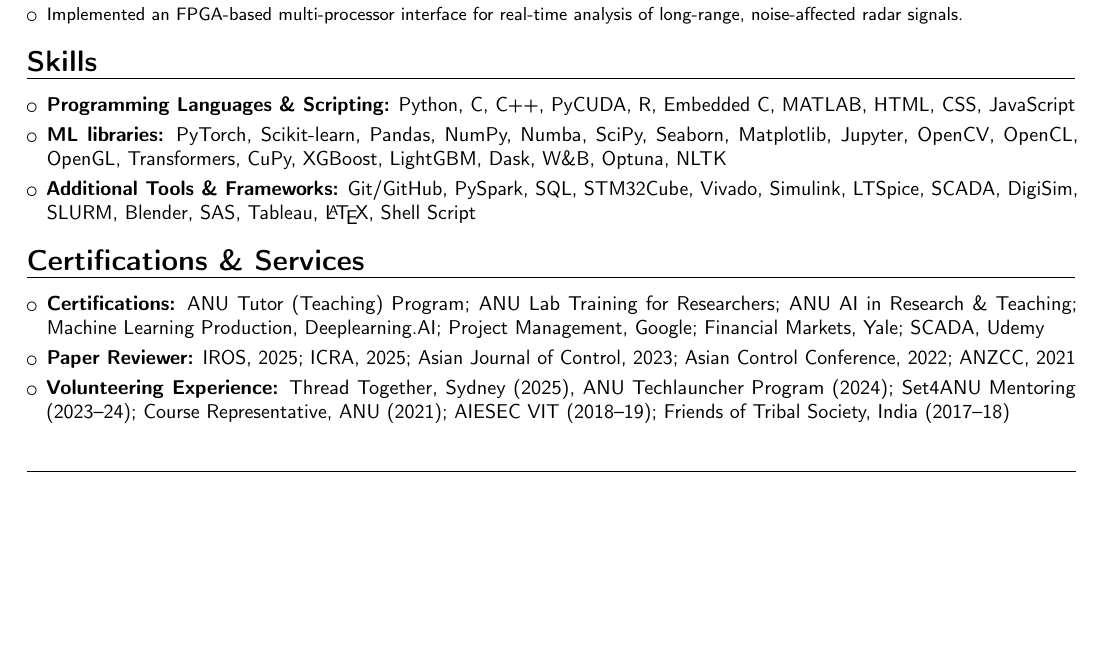
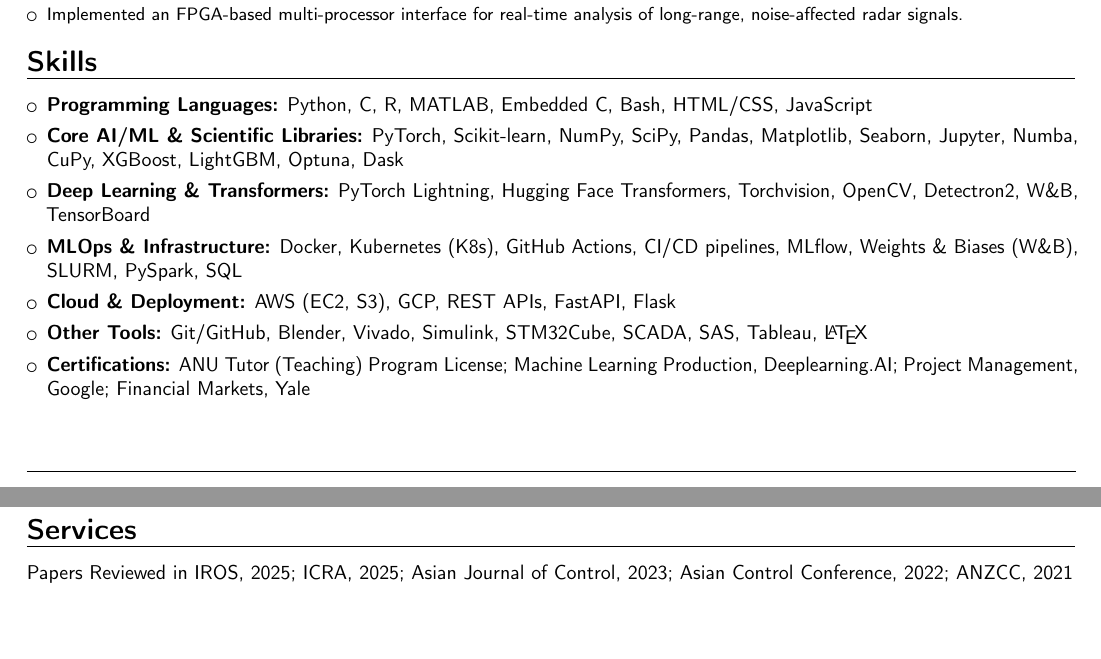
Before and after one commit to 1ssb/1ssb.github.io, a LaTeX CV (resume/Resume.tex): part of page 2 of 2 before the commit and two parts of pages 2 and 3 of 3 after it, the two joined at a grey line, cut so that both start at the same text, the shorter picture padded with empty space. Compiled offline with pdfLaTeX.

Commit message:
Update Resume.tex

```diff
--- a/resume/Resume.tex
+++ b/resume/Resume.tex
@@ -161,17 +161,16 @@
 %
 \section*{Skills}
 \begin{itemize}[leftmargin=*, itemsep=0em]
-    \item \textbf{Programming Languages \& Scripting:} Python, C, C++, PyCUDA, R, Embedded C, MATLAB, HTML, CSS, JavaScript
-    \item \textbf{ML libraries:} PyTorch, Scikit-learn, Pandas, NumPy, Numba, SciPy, Seaborn, Matplotlib, Jupyter, OpenCV, OpenCL, OpenGL, Transformers, CuPy, XGBoost, LightGBM, Dask, W\&B, Optuna, NLTK
-    \item \textbf{Additional Tools \& Frameworks:} Git/GitHub, PySpark, SQL, STM32Cube, Vivado, Simulink, LTSpice, SCADA, DigiSim, SLURM, Blender, SAS, Tableau, \LaTeX, Shell Script
+    \item \textbf{Programming Languages:} Python, C, R, MATLAB, Embedded C, Bash, HTML/CSS, JavaScript
+    \item \textbf{Core AI/ML \& Scientific Libraries:} PyTorch, Scikit-learn, NumPy, SciPy, Pandas, Matplotlib, Seaborn, Jupyter, Numba, CuPy, XGBoost, LightGBM, Optuna, Dask
+    \item \textbf{Deep Learning \& Transformers:} PyTorch Lightning, Hugging Face Transformers, Torchvision, OpenCV, Detectron2, W\&B, TensorBoard
+    \item \textbf{MLOps \& Infrastructure:} Docker, Kubernetes (K8s), GitHub Actions, CI/CD pipelines, MLflow, Weights \& Biases (W\&B), SLURM, PySpark, SQL
+    \item \textbf{Cloud \& Deployment:} AWS (EC2, S3), GCP, REST APIs, FastAPI, Flask
+    \item \textbf{Other Tools:} Git/GitHub, Blender, Vivado, Simulink, STM32Cube, SCADA, SAS, Tableau, \LaTeX
+    \item \textbf{Certifications:} ANU Tutor (Teaching) Program License; \href{https://coursera.org/share/8204c8b2ca3d84b7fccec7d44edaa8b7}{\textcolor{black}{Machine Learning Production, Deeplearning.AI}}; \href{https://www.coursera.org/account/accomplishments/certificate/JZCYF4MAB3CX}{\textcolor{black}{Project Management, Google}}; \href{https://www.coursera.org/account/accomplishments/verify/X6R6DZN8VGXN?utm_source=link&utm_medium=certificate&utm_content=cert_image&utm_campaign=pdf_header_button&utm_product=course}{\textcolor{black}{Financial Markets, Yale}}
 \end{itemize}
 \vspace{-1em}
-\section*{Certifications \& Services}
-\begin{itemize}[leftmargin=*, itemsep=0em]
-    \item \textbf{Certifications:} ANU Tutor (Teaching) Program; ANU Lab Training for Researchers; ANU AI in Research \& Teaching; \href{https://coursera.org/share/8204c8b2ca3d84b7fccec7d44edaa8b7}{\textcolor{black}{Machine Learning Production, Deeplearning.AI}}; \href{https://www.coursera.org/account/accomplishments/certificate/JZCYF4MAB3CX}{\textcolor{black}{Project Management, Google}};
-    \href{https://www.coursera.org/account/accomplishments/verify/X6R6DZN8VGXN?utm_source=link&utm_medium=certificate&utm_content=cert_image&utm_campaign=pdf_header_button&utm_product=course}{\textcolor{black}{Financial Markets, Yale}};
-    \href{https://www.udemy.com/certificate/UC-36c9fc3c-e20c-45fb-994e-776393cdb4ce/}{\textcolor{black}{SCADA, Udemy}}
-    \item \textbf{Paper Reviewer:} IROS, 2025; ICRA, 2025; Asian Journal of Control, 2023; Asian Control Conference, 2022; ANZCC, 2021
-    \item \textbf{Volunteering Experience:} Thread Together, Sydney (2025), ANU Techlauncher Program (2024); Set4ANU Mentoring (2023--24); Course Representative, ANU (2021); AIESEC VIT (2018--19); Friends of Tribal Society, India (2017--18)
-\end{itemize}
+\section*{Services}
+Papers Reviewed in IROS, 2025; ICRA, 2025; Asian Journal of Control, 2023; Asian Control Conference, 2022; ANZCC, 2021
 \end{document}
+    % \item \textbf{Volunteering Experience:} Thread Together, Sydney (2025), ANU Techlauncher Program (2024); Set4ANU Mentoring (2023--24); Course Representative, ANU (2021); AIESEC VIT (2018--19); Friends of Tribal Society, India (2017--18)
```
